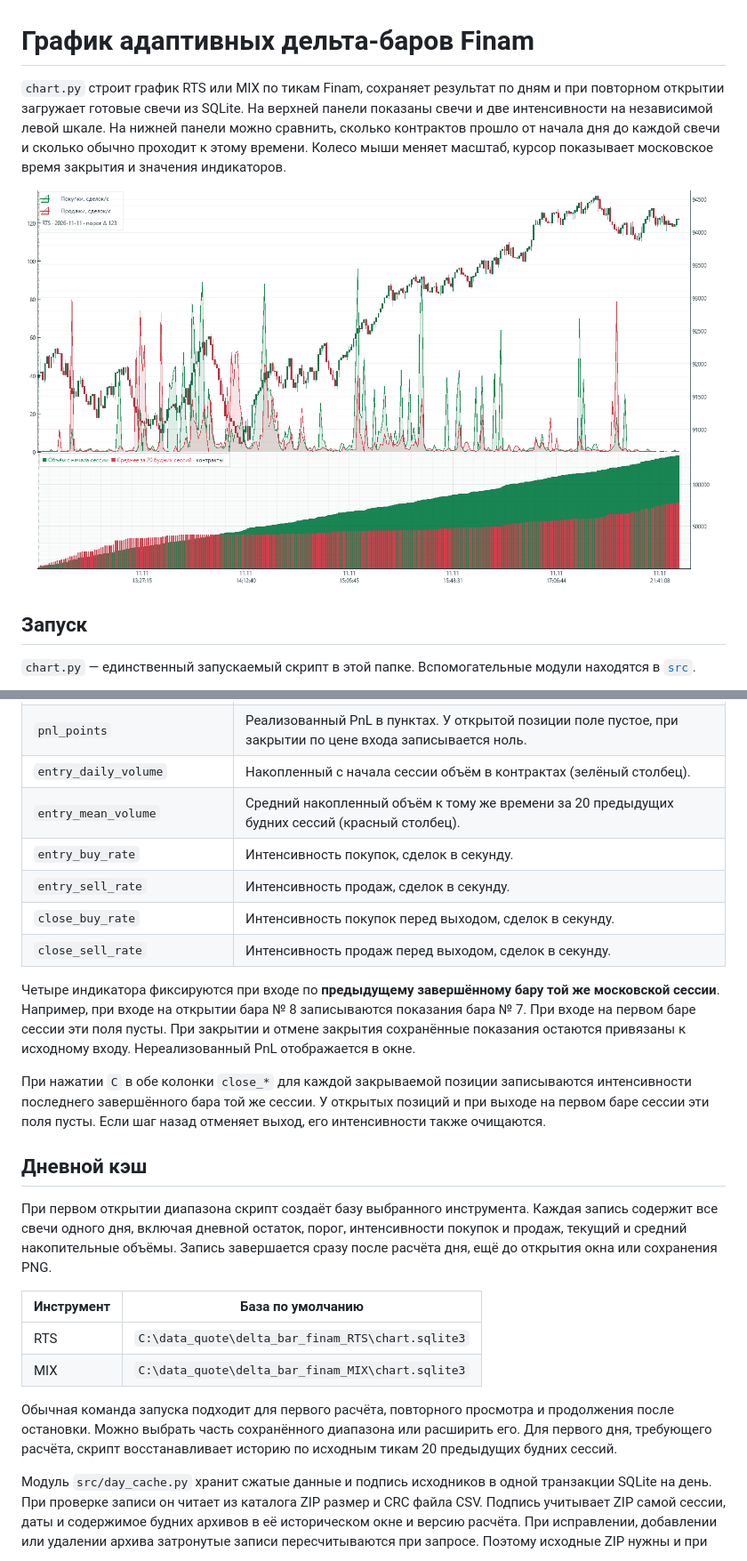
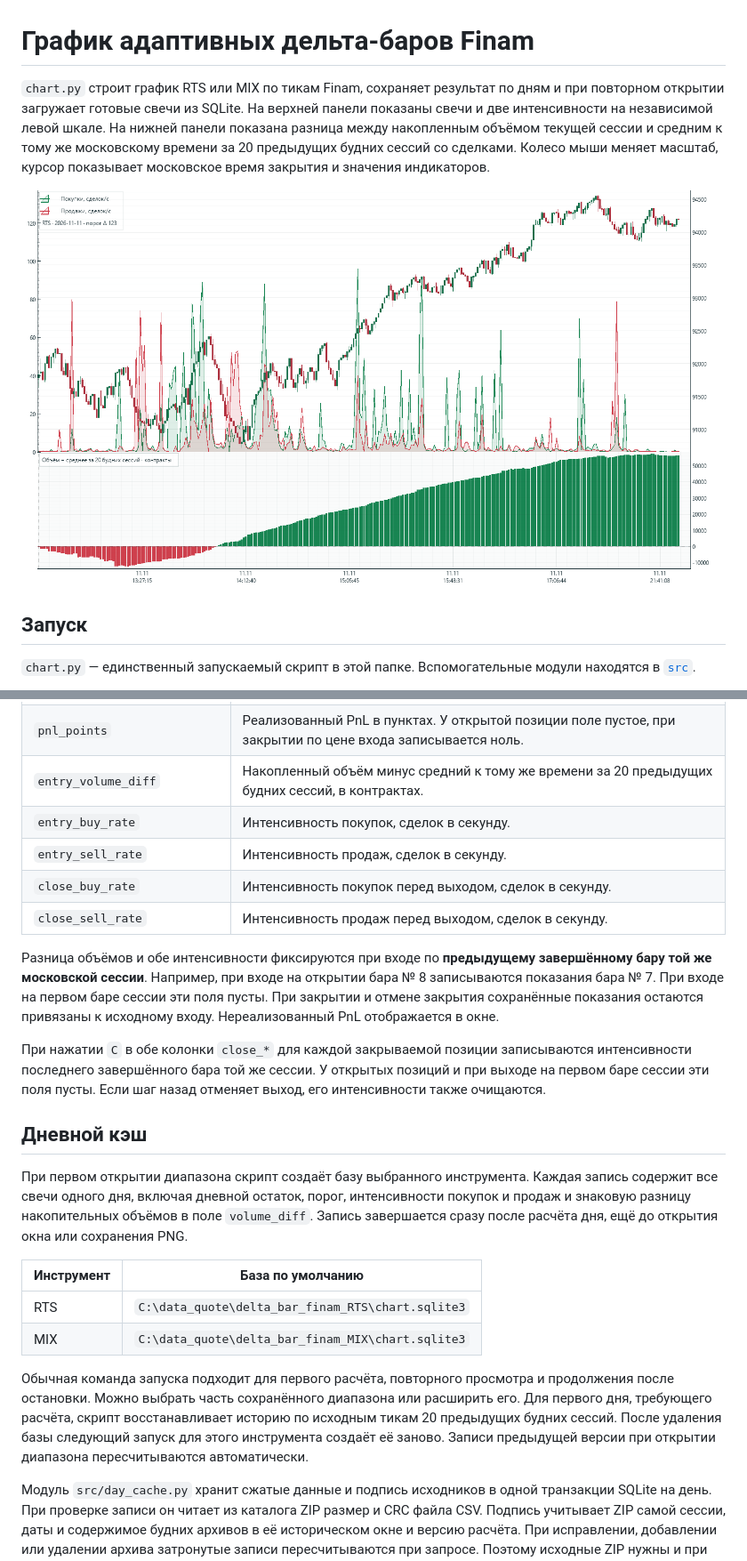
Before and after one commit to Alkor135/pj31_delta_ts, a Markdown page: finam_delta_bar_chart/README.md, 2 parts joined by grey strips. Shown at 89% size. GitHub-like rendering; pictures changed too: finam_delta_bar_chart/RTS_2026-11-11.png.

```diff
--- a/finam_delta_bar_chart/README.md
+++ b/finam_delta_bar_chart/README.md
@@ -1,6 +1,6 @@
 # График адаптивных дельта-баров Finam
 
-`chart.py` строит график RTS или MIX по тикам Finam, сохраняет результат по дням и при повторном открытии загружает готовые свечи из SQLite. На верхней панели показаны свечи и две интенсивности на независимой левой шкале. На нижней панели можно сравнить, сколько контрактов прошло от начала дня до каждой свечи и сколько обычно проходит к этому времени. Колесо мыши меняет масштаб, курсор показывает московское время закрытия и значения индикаторов.
+`chart.py` строит график RTS или MIX по тикам Finam, сохраняет результат по дням и при повторном открытии загружает готовые свечи из SQLite. На верхней панели показаны свечи и две интенсивности на независимой левой шкале. На нижней панели показана разница между накопленным объёмом текущей сессии и средним к тому же московскому времени за 20 предыдущих будних сессий со сделками. Колесо мыши меняет масштаб, курсор показывает московское время закрытия и значения индикаторов.
 
 ![RTS за 11 ноября 2026 года, 310 свечей](RTS_2026-11-11.png)
 
@@ -73,27 +73,26 @@ CSV использует UTF-8 с BOM, разделитель — запятая
 | `entry_bar`, `entry_time`, `entry_price` | Номер, московское время открытия и цена бара входа. Бары нумеруются с 1 от начала диапазона, включая переходы между днями. |
 | `exit_bar`, `exit_time`, `exit_price` | Соответствующие данные бара выхода. У открытой позиции поля пусты. |
 | `pnl_points` | Реализованный PnL в пунктах. У открытой позиции поле пустое, при закрытии по цене входа записывается ноль. |
-| `entry_daily_volume` | Накопленный с начала сессии объём в контрактах (зелёный столбец). |
-| `entry_mean_volume` | Средний накопленный объём к тому же времени за 20 предыдущих будних сессий (красный столбец). |
+| `entry_volume_diff` | Накопленный объём минус средний к тому же времени за 20 предыдущих будних сессий, в контрактах. |
 | `entry_buy_rate` | Интенсивность покупок, сделок в секунду. |
 | `entry_sell_rate` | Интенсивность продаж, сделок в секунду. |
 | `close_buy_rate` | Интенсивность покупок перед выходом, сделок в секунду. |
 | `close_sell_rate` | Интенсивность продаж перед выходом, сделок в секунду. |
 
-Четыре индикатора фиксируются при входе по **предыдущему завершённому бару той же московской сессии**. Например, при входе на открытии бара № 8 записываются показания бара № 7. При входе на первом баре сессии эти поля пусты. При закрытии и отмене закрытия сохранённые показания остаются привязаны к исходному входу. Нереализованный PnL отображается в окне.
+Разница объёмов и обе интенсивности фиксируются при входе по **предыдущему завершённому бару той же московской сессии**. Например, при входе на открытии бара № 8 записываются показания бара № 7. При входе на первом баре сессии эти поля пусты. При закрытии и отмене закрытия сохранённые показания остаются привязаны к исходному входу. Нереализованный PnL отображается в окне.
 
 При нажатии `C` в обе колонки `close_*` для каждой закрываемой позиции записываются интенсивности последнего завершённого бара той же сессии. У открытых позиций и при выходе на первом баре сессии эти поля пусты. Если шаг назад отменяет выход, его интенсивности также очищаются.
 
 ## Дневной кэш
 
-При первом открытии диапазона скрипт создаёт базу выбранного инструмента. Каждая запись содержит все свечи одного дня, включая дневной остаток, порог, интенсивности покупок и продаж, текущий и средний накопительные объёмы. Запись завершается сразу после расчёта дня, ещё до открытия окна или сохранения PNG.
+При первом открытии диапазона скрипт создаёт базу выбранного инструмента. Каждая запись содержит все свечи одного дня, включая дневной остаток, порог, интенсивности покупок и продаж и знаковую разницу накопительных объёмов в поле `volume_diff`. Запись завершается сразу после расчёта дня, ещё до открытия окна или сохранения PNG.
 
 | Инструмент | База по умолчанию |
 | --- | --- |
 | RTS | `C:\data_quote\delta_bar_finam_RTS\chart.sqlite3` |
 | MIX | `C:\data_quote\delta_bar_finam_MIX\chart.sqlite3` |
 
-Обычная команда запуска подходит для первого расчёта, повторного просмотра и продолжения после остановки. Можно выбрать часть сохранённого диапазона или расширить его. Для первого дня, требующего расчёта, скрипт восстанавливает историю по исходным тикам 20 предыдущих будних сессий.
+Обычная команда запуска подходит для первого расчёта, повторного просмотра и продолжения после остановки. Можно выбрать часть сохранённого диапазона или расширить его. Для первого дня, требующего расчёта, скрипт восстанавливает историю по исходным тикам 20 предыдущих будних сессий. После удаления базы следующий запуск для этого инструмента создаёт её заново. Записи предыдущей версии при открытии диапазона пересчитываются автоматически.
 
 Модуль `src/day_cache.py` хранит сжатые данные и подпись исходников в одной транзакции SQLite на день. При проверке записи он читает из каталога ZIP размер и CRC файла CSV. Подпись учитывает ZIP самой сессии, даты и содержимое будних архивов в её историческом окне и версию расчёта. При исправлении, добавлении или удалении архива затронутые записи пересчитываются при запросе. Поэтому исходные ZIP нужны и при повторном просмотре. При полностью сохранённом диапазоне для графика достаточно прочитать готовые свечи и проверить каталоги ZIP.
 
```
Also changed, not shown: other parts of finam_delta_bar_chart/README.md (+7 -6 lines), finam_delta_bar_chart/src/README.md (+6 -4 lines), 8 other files.
